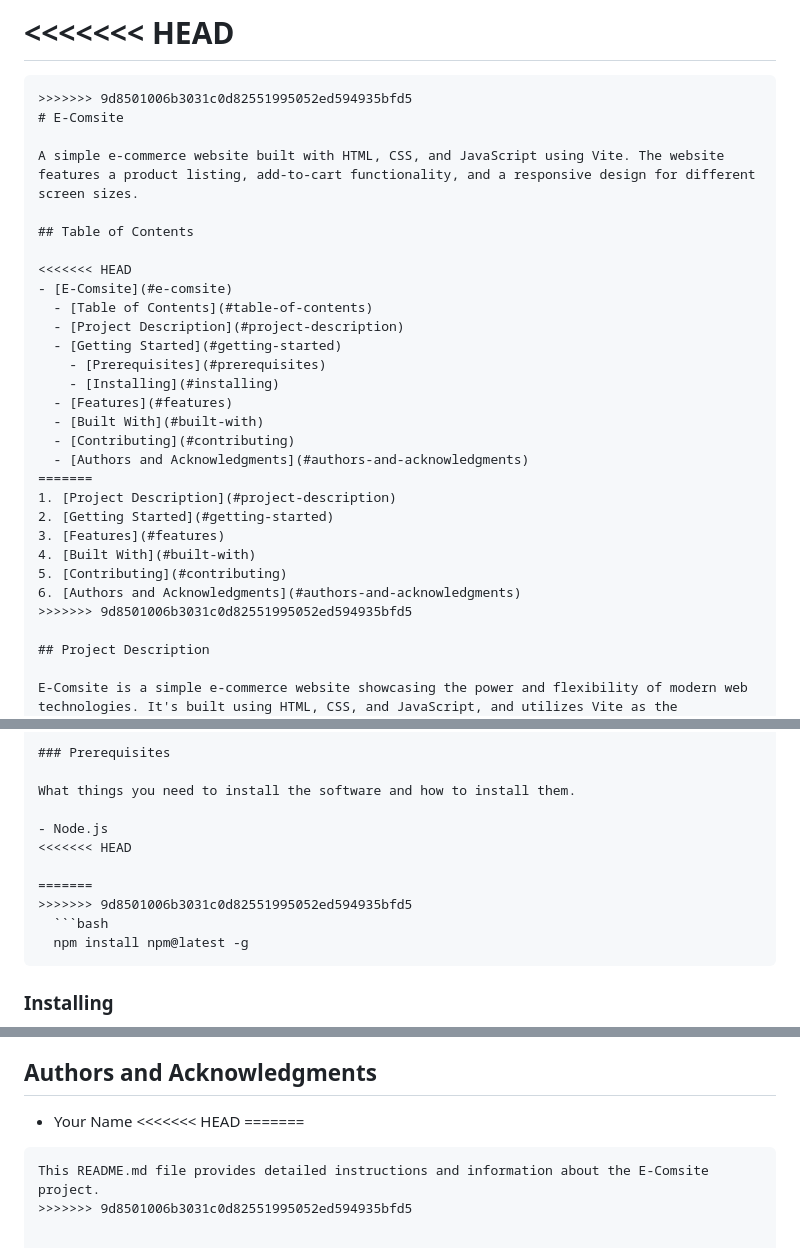
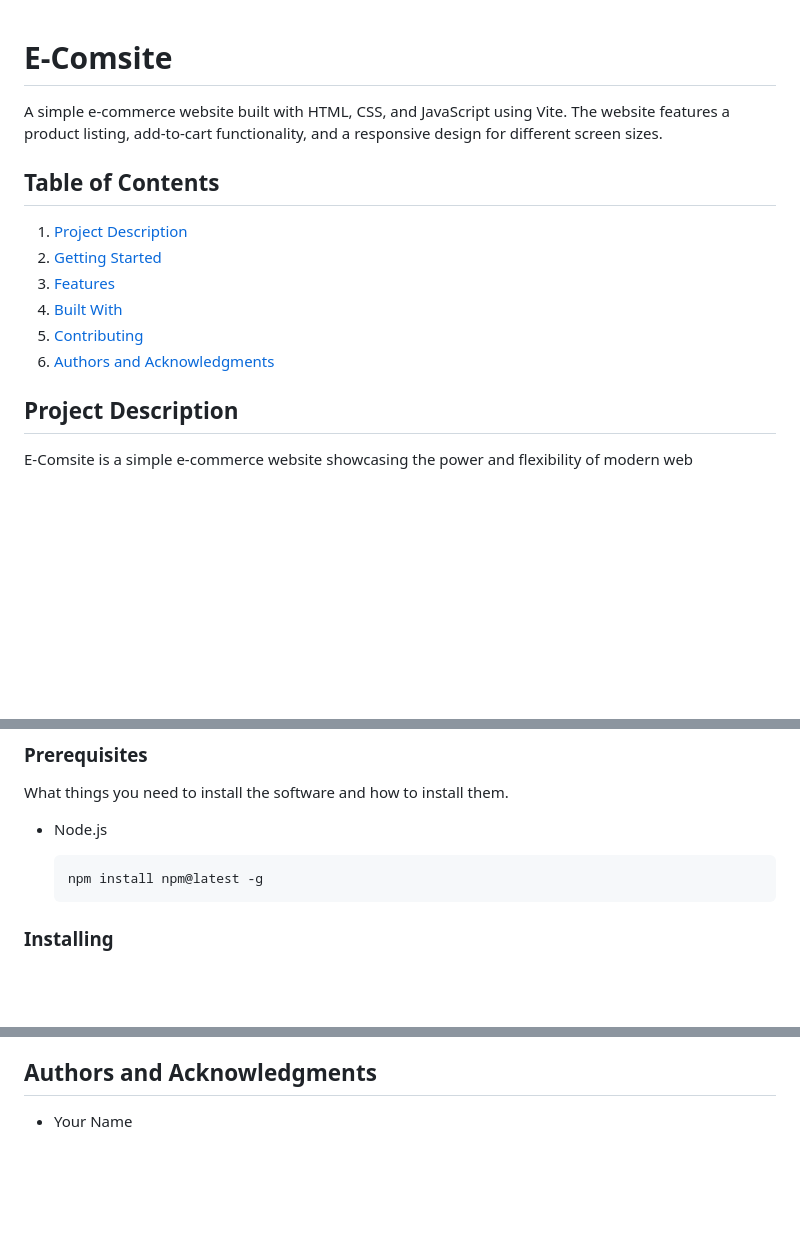
Before and after one commit to suhasjadhav264/Ecomsite, a Markdown page: README.md, 3 parts joined by grey strips. Rendered like a GitHub page; blank space fills up the shorter version.

````diff
--- a/README.md
+++ b/README.md
@@ -1,32 +1,15 @@
-<<<<<<< HEAD
-=======
-```markdown
->>>>>>> 9d8501006b3031c0d82551995052ed594935bfd5
 # E-Comsite
 
 A simple e-commerce website built with HTML, CSS, and JavaScript using Vite. The website features a product listing, add-to-cart functionality, and a responsive design for different screen sizes.
 
 ## Table of Contents
 
-<<<<<<< HEAD
-- [E-Comsite](#e-comsite)
-  - [Table of Contents](#table-of-contents)
-  - [Project Description](#project-description)
-  - [Getting Started](#getting-started)
-    - [Prerequisites](#prerequisites)
-    - [Installing](#installing)
-  - [Features](#features)
-  - [Built With](#built-with)
-  - [Contributing](#contributing)
-  - [Authors and Acknowledgments](#authors-and-acknowledgments)
-=======
 1. [Project Description](#project-description)
 2. [Getting Started](#getting-started)
 3. [Features](#features)
 4. [Built With](#built-with)
 5. [Contributing](#contributing)
 6. [Authors and Acknowledgments](#authors-and-acknowledgments)
->>>>>>> 9d8501006b3031c0d82551995052ed594935bfd5
 
 ## Project Description
 
@@ -41,10 +24,7 @@ These instructions will get you a copy of the project up and running on your loc
 What things you need to install the software and how to install them.
 
 - Node.js
-<<<<<<< HEAD
 
-=======
->>>>>>> 9d8501006b3031c0d82551995052ed594935bfd5
   ```bash
   npm install npm@latest -g
   ```
@@ -140,8 +120,3 @@ Please read [CONTRIBUTING.md](CONTRIBUTING.md) for details on our code of conduc
 ## Authors and Acknowledgments
 
 - Your Name
-<<<<<<< HEAD
-=======
-```
-This README.md file provides detailed instructions and information about the E-Comsite project.
->>>>>>> 9d8501006b3031c0d82551995052ed594935bfd5
````
